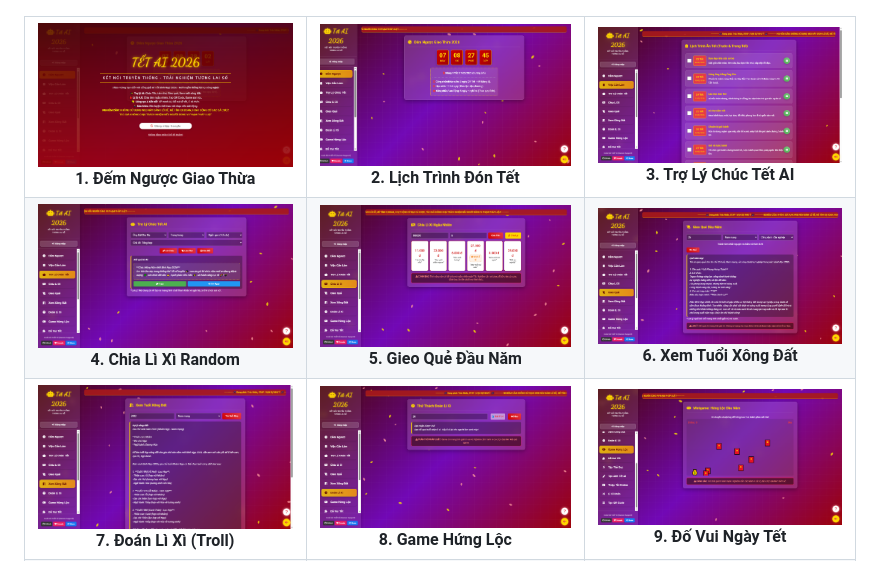
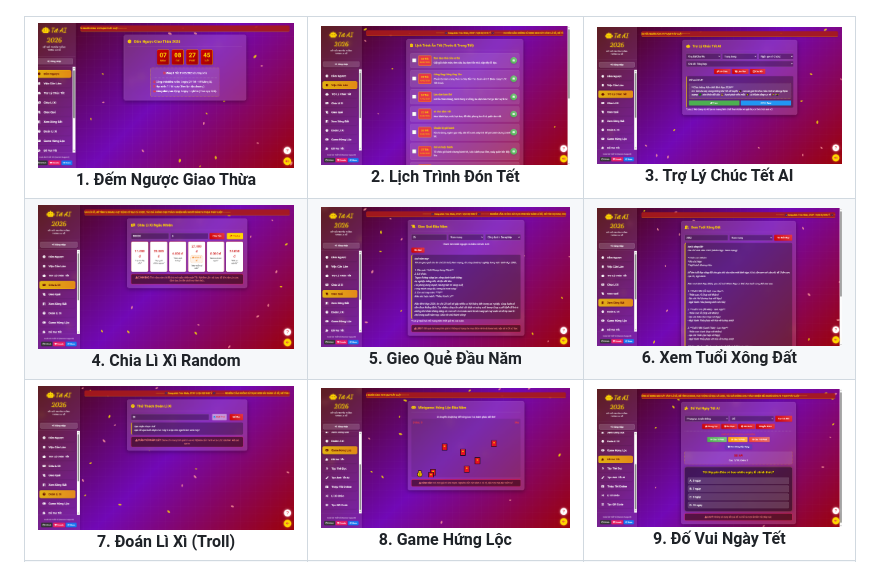
Before and after one commit to trietpko2002/web_tet_ai_cong_nghe_so, a Markdown page: README.md, the part around one of its changes. GitHub-like rendering.

```diff
--- a/README.md
+++ b/README.md
@@ -134,18 +134,18 @@ Dự án này tối ưu để triển khai lên **Vercel**.
 
 <table>
   <tr>
-    <td align="center"><img src="./img_readme/1.png" width="100%" /><br /><b>1. Đếm Ngược Giao Thừa</b></td>
-    <td align="center"><img src="./img_readme/2.png" width="100%" /><br /><b>2. Lịch Trình Đón Tết</b></td>
-    <td align="center"><img src="./img_readme/3.png" width="100%" /><br /><b>3. Trợ Lý Chúc Tết AI</b></td>
+    <td align="center"><img src="./img_readme/2.png" width="100%" /><br /><b>1. Đếm Ngược Giao Thừa</b></td>
+    <td align="center"><img src="./img_readme/3.png" width="100%" /><br /><b>2. Lịch Trình Đón Tết</b></td>
+    <td align="center"><img src="./img_readme/4.png" width="100%" /><br /><b>3. Trợ Lý Chúc Tết AI</b></td>
   </tr>
   <tr>
-    <td align="center"><img src="./img_readme/4.png" width="100%" /><br /><b>4. Chia Lì Xì Random</b></td>
-    <td align="center"><img src="./img_readme/5.png" width="100%" /><br /><b>5. Gieo Quẻ Đầu Năm</b></td>
-    <td align="center"><img src="./img_readme/6.png" width="100%" /><br /><b>6. Xem Tuổi Xông Đất</b></td>
+    <td align="center"><img src="./img_readme/5.png" width="100%" /><br /><b>4. Chia Lì Xì Random</b></td>
+    <td align="center"><img src="./img_readme/6.png" width="100%" /><br /><b>5. Gieo Quẻ Đầu Năm</b></td>
+    <td align="center"><img src="./img_readme/7.png" width="100%" /><br /><b>6. Xem Tuổi Xông Đất</b></td>
   </tr>
   <tr>
-    <td align="center"><img src="./img_readme/7.png" width="100%" /><br /><b>7. Đoán Lì Xì (Troll)</b></td>
-    <td align="center"><img src="./img_readme/8.png" width="100%" /><br /><b>8. Game Hứng Lộc</b></td>
-    <td align="center"><img src="./img_readme/9.png" width="100%" /><br /><b>9. Đố Vui Ngày Tết</b></td>
+    <td align="center"><img src="./img_readme/8.png" width="100%" /><br /><b>7. Đoán Lì Xì (Troll)</b></td>
+    <td align="center"><img src="./img_readme/9.png" width="100%" /><br /><b>8. Game Hứng Lộc</b></td>
+    <td align="center"><img src="./img_readme/10.png" width="100%" /><br /><b>9. Đố Vui Ngày Tết</b></td>
   </tr>
   <tr>
```
Also changed, not shown: other parts of README.md (+6 -11 lines).
